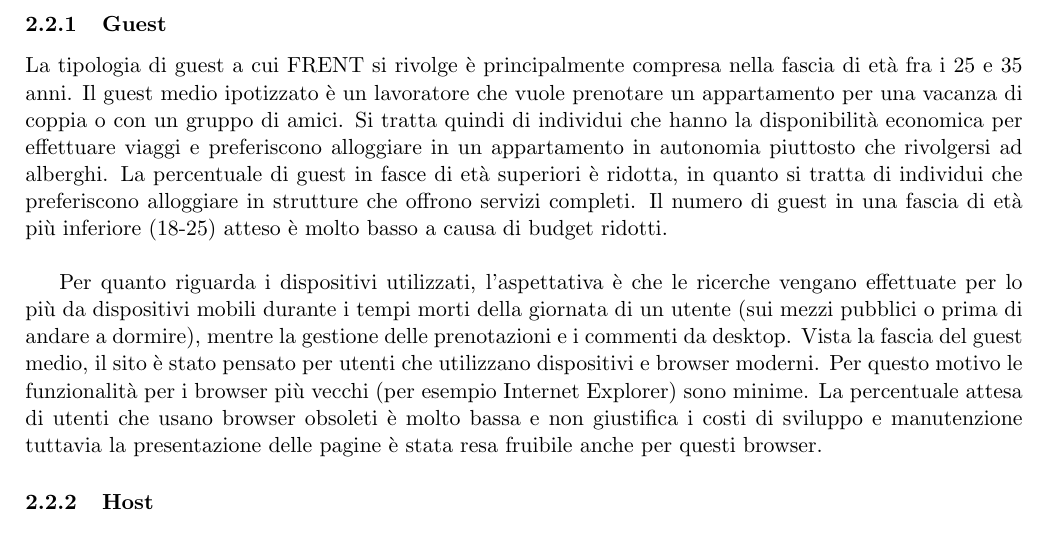
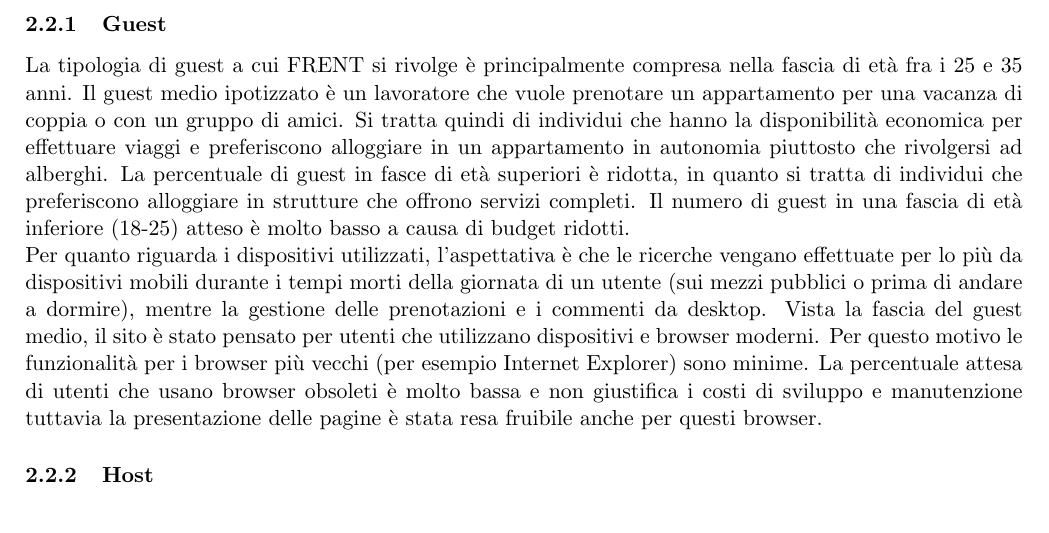
Before and after one commit to GiulioUmbrella/FRENT, a LaTeX document (relazione/1_relazione.tex, which reads relazione/3_scopo_sito.tex): part of page 2 of 17, cut so that both start at the same text. Compiled offline with pdfLaTeX.

Commit message:
Auto stash before merge of "develop" and "origin/develop"

```diff
--- a/relazione/3_scopo_sito.tex
+++ b/relazione/3_scopo_sito.tex
@@ -19,9 +19,7 @@ Per semplicit\`{a}, non vengono gestite transizione monetarie fra guest e host e
 
 \subsubsection{Guest}
 
-La tipologia di guest a cui FRENT si rivolge \`{e} principalmente compresa nella fascia di et\`{a} fra i 25 e 35 anni. Il guest medio ipotizzato \`{e} un lavoratore che vuole prenotare un appartamento per una vacanza di coppia o con un gruppo di amici. Si tratta quindi di individui che hanno la disponibilit\`{a} economica per effettuare viaggi e preferiscono alloggiare in un appartamento in autonomia piuttosto che rivolgersi ad alberghi. La percentuale di guest in fasce di et\`{a} superiori \`{e} ridotta, in quanto si tratta di individui che preferiscono alloggiare in strutture che offrono servizi completi.  Il numero di guest in una fascia di et\`{a} pi\`{u} inferiore (18-25) atteso \`{e} molto basso a causa di budget ridotti.   \\
-
-
+La tipologia di guest a cui FRENT si rivolge \`{e} principalmente compresa nella fascia di et\`{a} fra i 25 e 35 anni. Il guest medio ipotizzato \`{e} un lavoratore che vuole prenotare un appartamento per una vacanza di coppia o con un gruppo di amici. Si tratta quindi di individui che hanno la disponibilit\`{a} economica per effettuare viaggi e preferiscono alloggiare in un appartamento in autonomia piuttosto che rivolgersi ad alberghi. La percentuale di guest in fasce di et\`{a} superiori \`{e} ridotta, in quanto si tratta di individui che preferiscono alloggiare in strutture che offrono servizi completi.  Il numero di guest in una fascia di et\`{a} inferiore (18-25) atteso \`{e} molto basso a causa di budget ridotti.   \\
 Per quanto riguarda i dispositivi utilizzati, l'aspettativa \`{e} che le ricerche vengano effettuate per lo pi\`{u} da dispositivi mobili durante i tempi morti della giornata di un utente (sui mezzi pubblici o prima di andare a dormire), mentre la gestione delle prenotazioni e i commenti da desktop.
 Vista la fascia del guest medio, il sito \`{e} stato pensato per utenti che utilizzano dispositivi e browser moderni.
 % Frase da rivedere(funzionalit\`{a} o lavoro)
```
